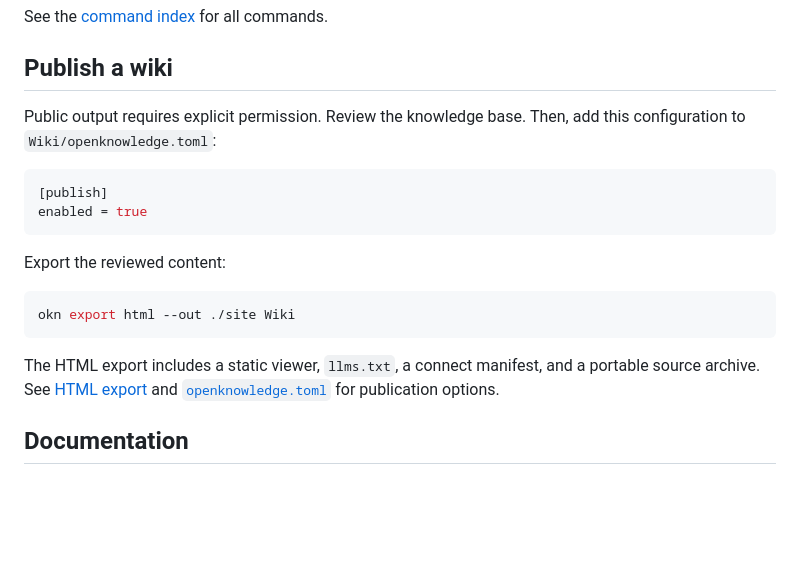
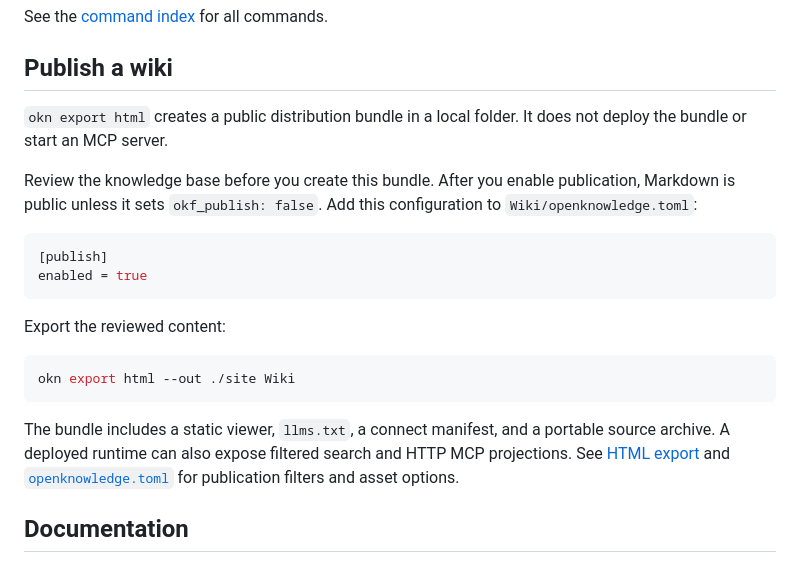
Before and after one commit to openknowledge-sh/openknowledge, a Markdown page: README.md, the part around the change. GitHub-like rendering; blank space fills up the shorter version.

Commit message:
docs: clarify public HTML export

````diff
--- a/README.md
+++ b/README.md
@@ -126,8 +126,12 @@ See the [command index](Wiki/features/commands/index.md) for all commands.
 
 ## Publish a wiki
 
-Public output requires explicit permission. Review the knowledge base. Then,
-add this configuration to `Wiki/openknowledge.toml`:
+`okn export html` creates a public distribution bundle in a local folder.
+It does not deploy the bundle or start an MCP server.
+
+Review the knowledge base before you create this bundle. After you enable
+publication, Markdown is public unless it sets `okf_publish: false`. Add this
+configuration to `Wiki/openknowledge.toml`:
 
 ```toml
 [publish]
@@ -140,9 +144,11 @@ Export the reviewed content:
 okn export html --out ./site Wiki
 ```
 
-The HTML export includes a static viewer, `llms.txt`, a connect manifest, and a
-portable source archive. See [HTML export](Wiki/features/exporters/html.md) and
-[`openknowledge.toml`](Wiki/features/configuration.md) for publication options.
+The bundle includes a static viewer, `llms.txt`, a connect manifest, and a
+portable source archive. A deployed runtime can also expose filtered search
+and HTTP MCP projections. See [HTML export](Wiki/features/exporters/html.md)
+and [`openknowledge.toml`](Wiki/features/configuration.md) for publication
+filters and asset options.
 
 ## Documentation
 
````
Also changed, not shown: Wiki/changelog/cli.md (+2 -0 lines).
